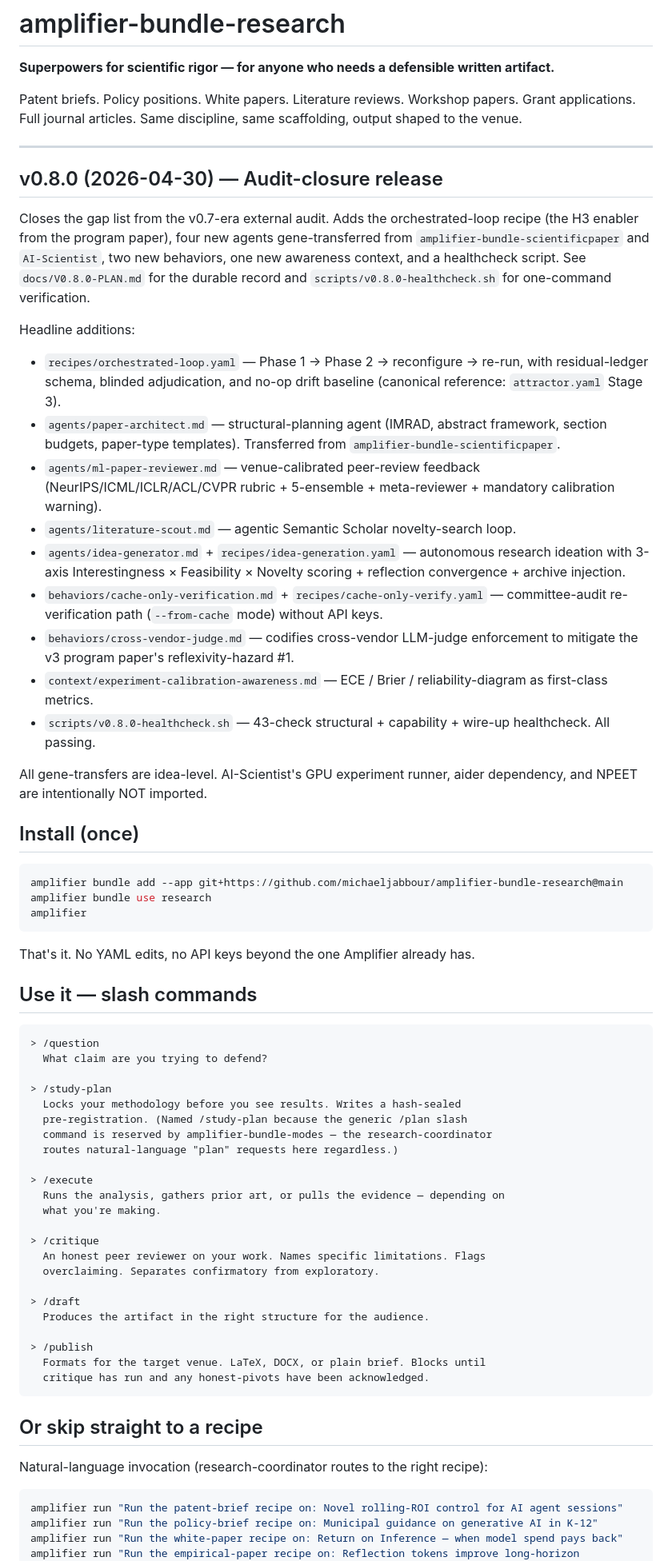
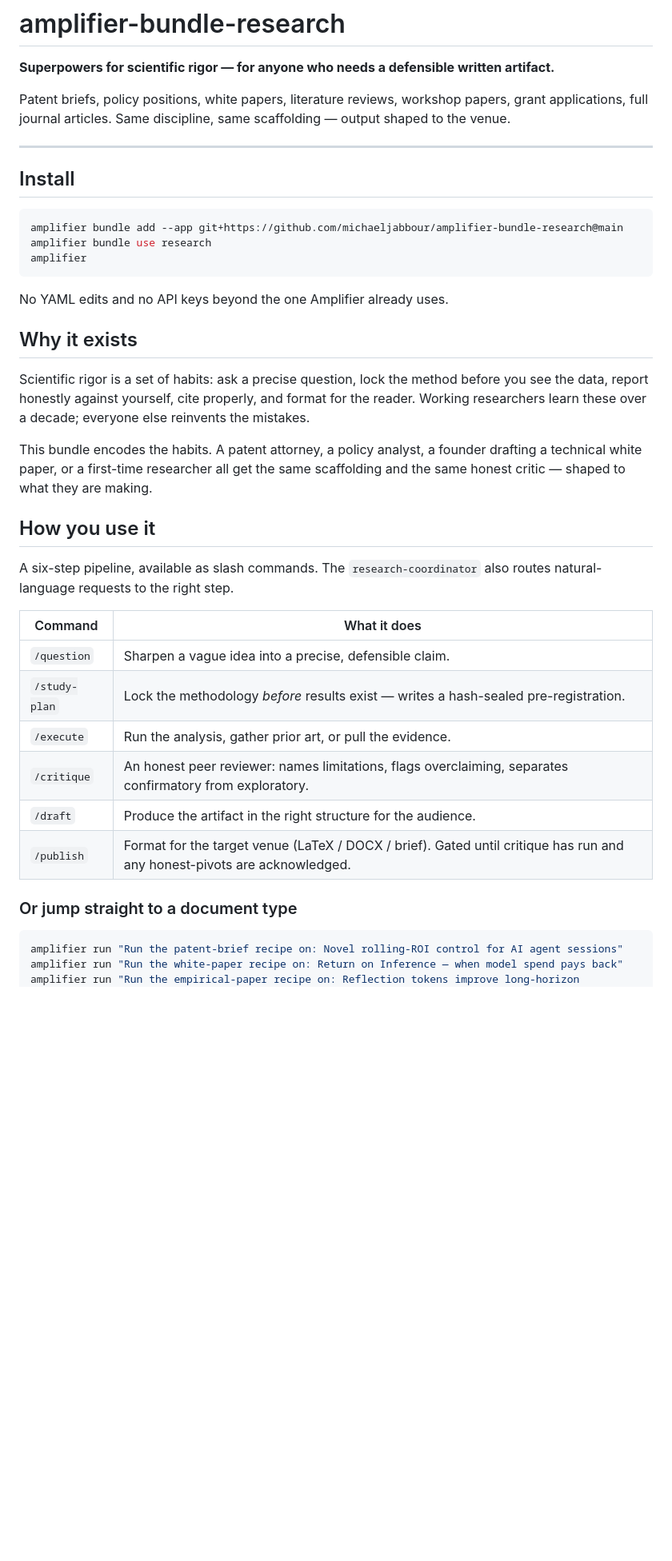
Before and after one commit to michaeljabbour/amplifier-bundle-research, a Markdown page: README.md, the part around one of its changes. Shown at 80% size. Rendered like a GitHub page; blank space fills up the shorter version.

````diff
--- a/README.md
+++ b/README.md
@@ -2,29 +2,11 @@
 
 **Superpowers for scientific rigor — for anyone who needs a defensible written artifact.**
 
-Patent briefs. Policy positions. White papers. Literature reviews. Workshop papers. Grant applications. Full journal articles. Same discipline, same scaffolding, output shaped to the venue.
+Patent briefs, policy positions, white papers, literature reviews, workshop papers, grant applications, full journal articles. Same discipline, same scaffolding — output shaped to the venue.
 
 ---
 
-
-## v0.8.0 (2026-04-30) — Audit-closure release
-
-Closes the gap list from the v0.7-era external audit. Adds the orchestrated-loop recipe (the H3 enabler from the program paper), four new agents gene-transferred from `amplifier-bundle-scientificpaper` and `AI-Scientist`, two new behaviors, one new awareness context, and a healthcheck script. See `docs/V0.8.0-PLAN.md` for the durable record and `scripts/v0.8.0-healthcheck.sh` for one-command verification.
-
-Headline additions:
-- `recipes/orchestrated-loop.yaml` — Phase 1 → Phase 2 → reconfigure → re-run, with residual-ledger schema, blinded adjudication, and no-op drift baseline (canonical reference: `attractor.yaml` Stage 3).
-- `agents/paper-architect.md` — structural-planning agent (IMRAD, abstract framework, section budgets, paper-type templates). Transferred from `amplifier-bundle-scientificpaper`.
-- `agents/ml-paper-reviewer.md` — venue-calibrated peer-review feedback (NeurIPS/ICML/ICLR/ACL/CVPR rubric + 5-ensemble + meta-reviewer + mandatory calibration warning).
-- `agents/literature-scout.md` — agentic Semantic Scholar novelty-search loop.
-- `agents/idea-generator.md` + `recipes/idea-generation.yaml` — autonomous research ideation with 3-axis Interestingness × Feasibility × Novelty scoring + reflection convergence + archive injection.
-- `behaviors/cache-only-verification.md` + `recipes/cache-only-verify.yaml` — committee-audit re-verification path (`--from-cache` mode) without API keys.
-- `behaviors/cross-vendor-judge.md` — codifies cross-vendor LLM-judge enforcement to mitigate the v3 program paper's reflexivity-hazard #1.
-- `context/experiment-calibration-awareness.md` — ECE / Brier / reliability-diagram as first-class metrics.
-- `scripts/v0.8.0-healthcheck.sh` — 43-check structural + capability + wire-up healthcheck. All passing.
-
-All gene-transfers are idea-level. AI-Scientist's GPU experiment runner, aider dependency, and NPEET are intentionally NOT imported.
-
-## Install (once)
+## Install
 
 ```bash
 amplifier bundle add --app git+https://github.com/michaeljabbour/amplifier-bundle-research@main
@@ -32,42 +14,30 @@ amplifier bundle use research
 amplifier
 ```
 
-That's it. No YAML edits, no API keys beyond the one Amplifier already has.
+No YAML edits and no API keys beyond the one Amplifier already uses.
 
-## Use it — slash commands
+## Why it exists
 
-```text
-> /question
-  What claim are you trying to defend?
+Scientific rigor is a set of habits: ask a precise question, lock the method before you see the data, report honestly against yourself, cite properly, and format for the reader. Working researchers learn these over a decade; everyone else reinvents the mistakes.
 
-> /study-plan
-  Locks your methodology before you see results. Writes a hash-sealed
-  pre-registration. (Named /study-plan because the generic /plan slash
-  command is reserved by amplifier-bundle-modes — the research-coordinator
-  routes natural-language "plan" requests here regardless.)
+This bundle encodes the habits. A patent attorney, a policy analyst, a founder drafting a technical white paper, or a first-time researcher all get the same scaffolding and the same honest critic — shaped to what they are making.
 
-> /execute
-  Runs the analysis, gathers prior art, or pulls the evidence — depending on
-  what you're making.
+## How you use it
 
-> /critique
-  An honest peer reviewer on your work. Names specific limitations. Flags
-  overclaiming. Separates confirmatory from exploratory.
+A six-step pipeline, available as slash commands. The `research-coordinator` also routes natural-language requests to the right step.
 
-> /draft
-  Produces the artifact in the right structure for the audience.
+| Command | What it does |
+|---------|--------------|
+| `/question` | Sharpen a vague idea into a precise, defensible claim. |
+| `/study-plan` | Lock the methodology *before* results exist — writes a hash-sealed pre-registration. |
+| `/execute` | Run the analysis, gather prior art, or pull the evidence. |
+| `/critique` | An honest peer reviewer: names limitations, flags overclaiming, separates confirmatory from exploratory. |
+| `/draft` | Produce the artifact in the right structure for the audience. |
+| `/publish` | Format for the target venue (LaTeX / DOCX / brief). Gated until critique has run and any honest-pivots are acknowledged. |
 
-> /publish
-  Formats for the target venue. LaTeX, DOCX, or plain brief. Blocks until
-  critique has run and any honest-pivots have been acknowledged.
-```
-
-## Or skip straight to a recipe
-
-Natural-language invocation (research-coordinator routes to the right recipe):
+### Or jump straight to a document type
 
 ```bash
 amplifier run "Run the patent-brief recipe on: Novel rolling-ROI control for AI agent sessions"
-amplifier run "Run the policy-brief recipe on: Municipal guidance on generative AI in K-12"
 amplifier run "Run the white-paper recipe on: Return on Inference — when model spend pays back"
 amplifier run "Run the empirical-paper recipe on: Reflection tokens improve long-horizon reasoning"
````
Also changed, not shown: other parts of README.md (+26 -58 lines), bundle.png, 1 other file.
